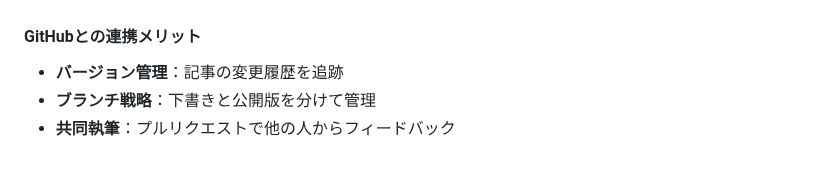
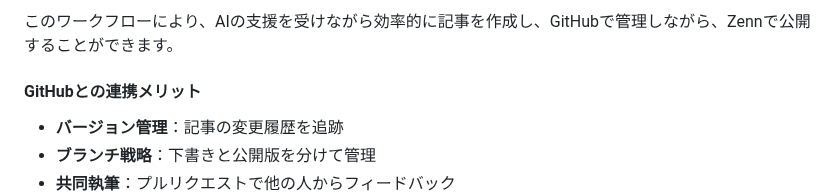
Before and after one commit to nahisaho/zenn-writing-collection, a Markdown page: books/0094d21340d214/chapter1-introduction.md, the part around one of its changes. Rendered like a GitHub page; blank space fills up the shorter version.

```diff
--- a/books/0094d21340d214/chapter1-introduction.md
+++ b/books/0094d21340d214/chapter1-introduction.md
@@ -78,3 +121,5 @@ Zennは、エンジニアのための情報共有プラットフォームです
+このワークフローにより、AIの支援を受けながら効率的に記事を作成し、GitHubで管理しながら、Zennで公開することができます。
+
 #### GitHubとの連携メリット
 
 - **バージョン管理**：記事の変更履歴を追跡
```
Also changed, not shown: other parts of books/0094d21340d214/chapter1-introduction.md (+43 -0 lines).
